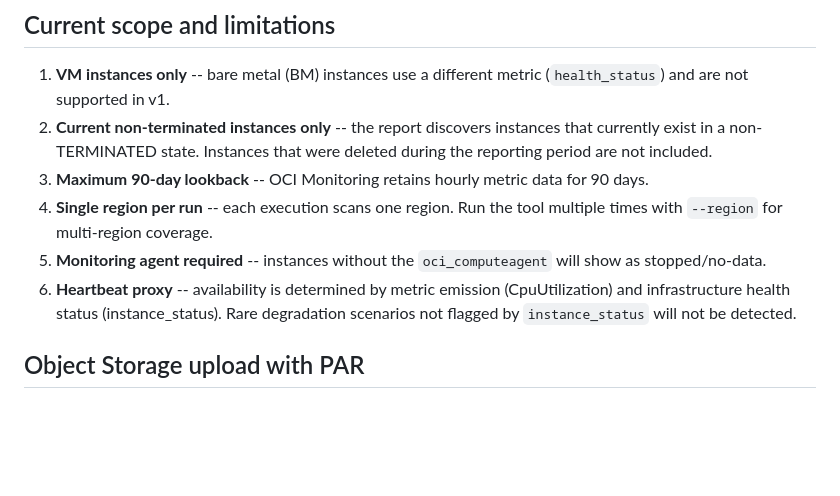
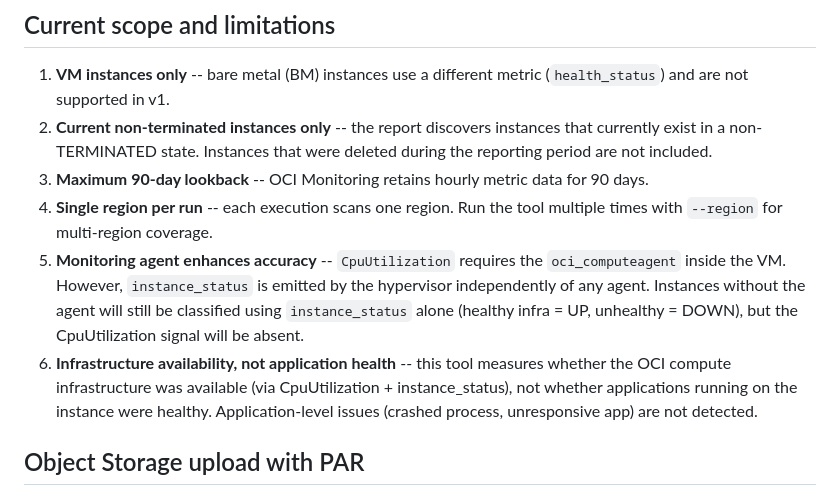
Before and after one commit to rishabh-ghosh24/devspace, a Markdown page: monitoring/sla-report/README.md, the part around the change. GitHub-like rendering; blank space fills up the shorter version.

Commit message:
docs: clarify monitoring agent and infrastructure vs application health

```diff
--- a/monitoring/sla-report/README.md
+++ b/monitoring/sla-report/README.md
@@ -223,8 +223,8 @@ This design ensures that availability numbers are never overstated. An N/A resul
 2. **Current non-terminated instances only** -- the report discovers instances that currently exist in a non-TERMINATED state. Instances that were deleted during the reporting period are not included.
 3. **Maximum 90-day lookback** -- OCI Monitoring retains hourly metric data for 90 days.
 4. **Single region per run** -- each execution scans one region. Run the tool multiple times with `--region` for multi-region coverage.
-5. **Monitoring agent required** -- instances without the `oci_computeagent` will show as stopped/no-data.
-6. **Heartbeat proxy** -- availability is determined by metric emission (CpuUtilization) and infrastructure health status (instance_status). Rare degradation scenarios not flagged by `instance_status` will not be detected.
+5. **Monitoring agent enhances accuracy** -- `CpuUtilization` requires the `oci_computeagent` inside the VM. However, `instance_status` is emitted by the hypervisor independently of any agent. Instances without the agent will still be classified using `instance_status` alone (healthy infra = UP, unhealthy = DOWN), but the CpuUtilization signal will be absent.
+6. **Infrastructure availability, not application health** -- this tool measures whether the OCI compute infrastructure was available (via CpuUtilization + instance_status), not whether applications running on the instance were healthy. Application-level issues (crashed process, unresponsive app) are not detected.
 
 ## Object Storage upload with PAR
 
```
